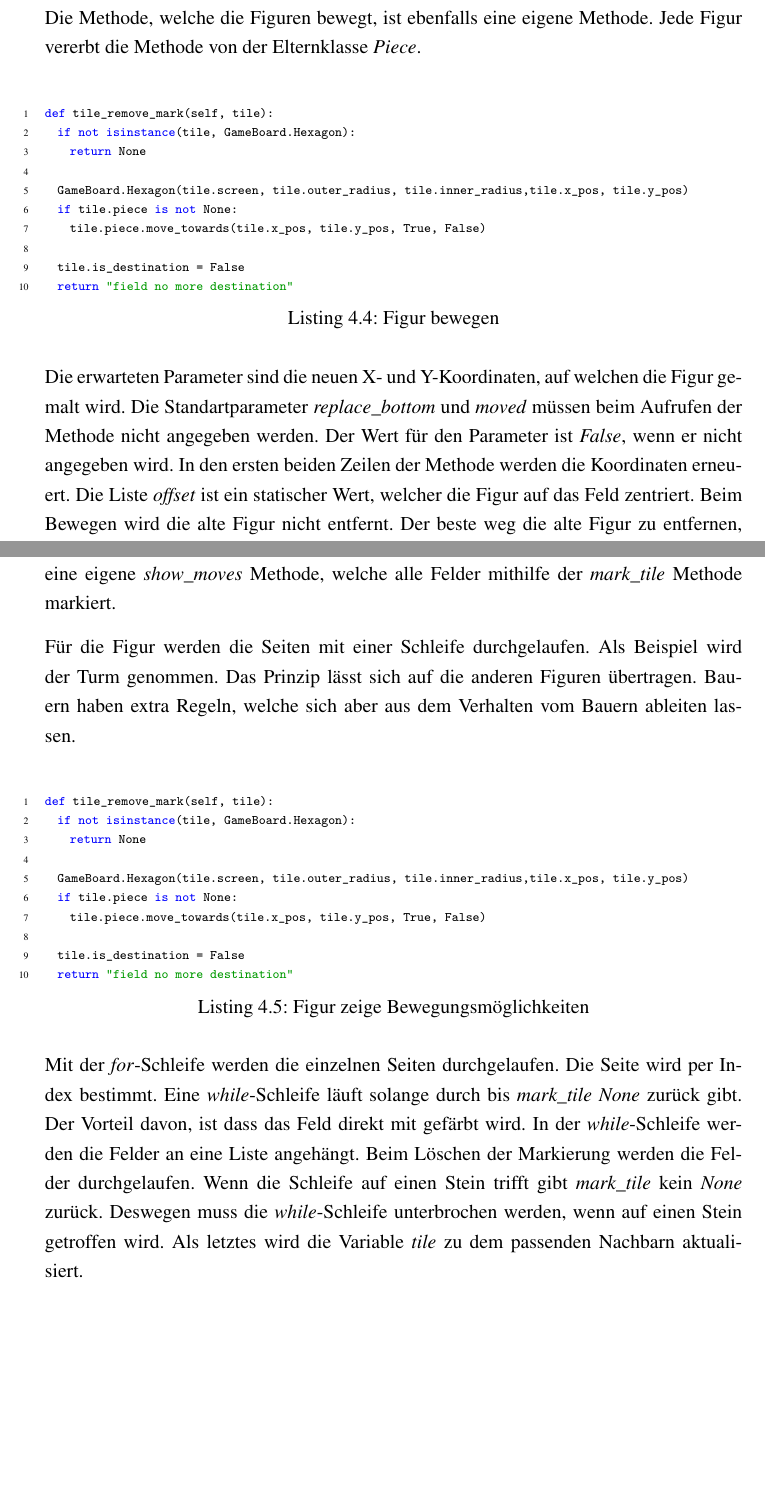
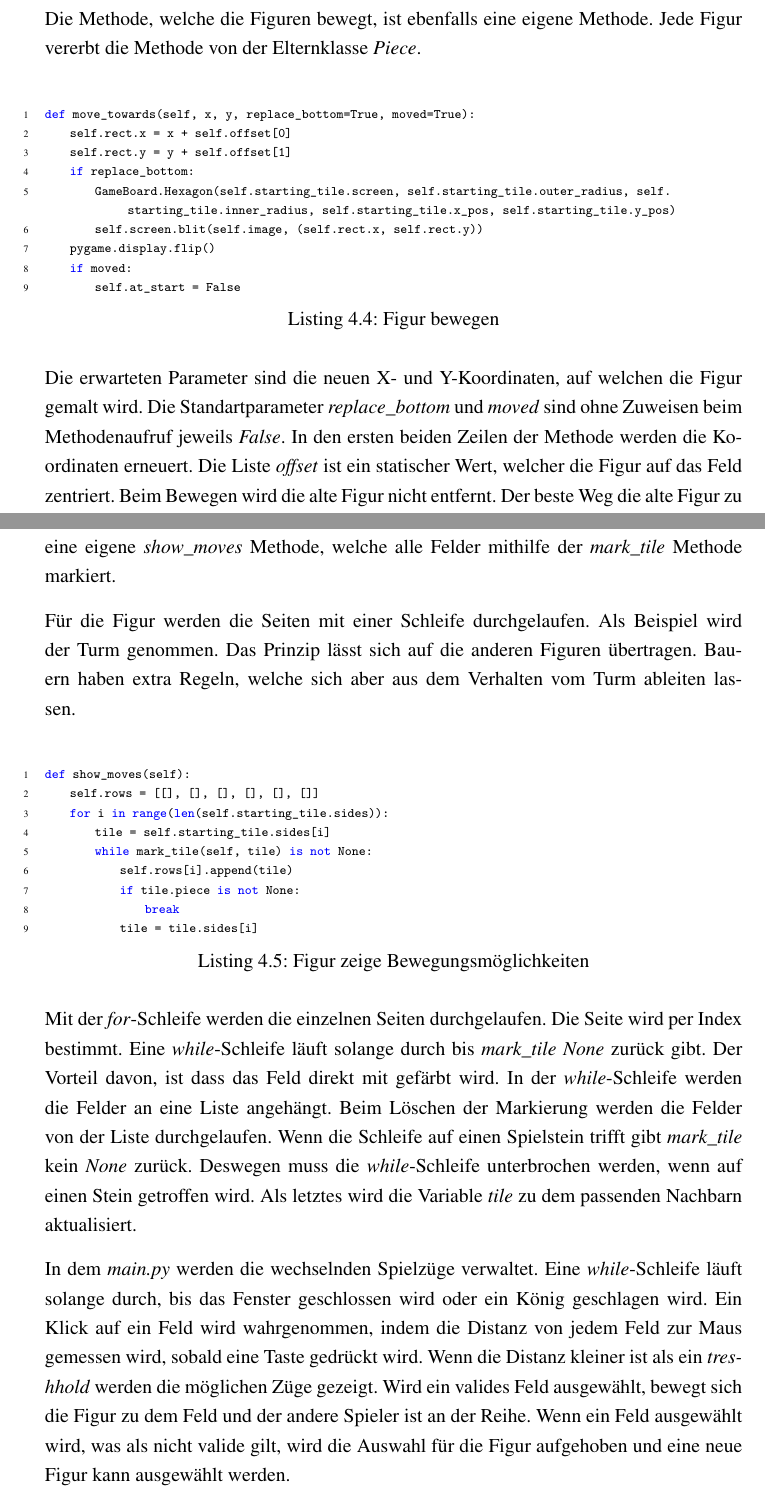
Before and after one commit to PhoenixTheDev/Facharbeit, a LaTeX document (main.tex, which reads chapters/chapter_4.tex): two parts of pages 16 and 17 of 25, joined at a grey line, cut so that both start at the same text, the shorter picture padded with empty space. Compiled offline with pdfLaTeX.

Commit message:
Update chapter_4.tex

```diff
--- a/chapters/chapter_4.tex
+++ b/chapters/chapter_4.tex
@@ -54,33 +53,35 @@ def tile_remove_mark(self, tile):
 Die Methode, welche die Figuren bewegt, ist ebenfalls eine eigene Methode. Jede Figur vererbt die Methode von der Elternklasse \textit{Piece}.
 
 \begin{lstlisting}[language=python,caption={Figur bewegen},captionpos=b,label={lst:hexa:bewegen},numbers=left,frame=none,escapechar=|]
-def tile_remove_mark(self, tile):
-  if not isinstance(tile, GameBoard.Hexagon):
-    return None
+def move_towards(self, x, y, replace_bottom=True, moved=True):
+    self.rect.x = x + self.offset[0]
+    self.rect.y = y + self.offset[1]
+    if replace_bottom:
+        GameBoard.Hexagon(self.starting_tile.screen, self.starting_tile.outer_radius, self.starting_tile.inner_radius, self.starting_tile.x_pos, self.starting_tile.y_pos)
+        self.screen.blit(self.image, (self.rect.x, self.rect.y))
+    pygame.display.flip()
+    if moved:
+        self.at_start = False
 
-  GameBoard.Hexagon(tile.screen, tile.outer_radius, tile.inner_radius,tile.x_pos, tile.y_pos)|\label{r:line5}|
-  if tile.piece is not None:
-    tile.piece.move_towards(tile.x_pos, tile.y_pos, True, False)
-
-  tile.is_destination = False
-  return "field no more destination"
 \end{lstlisting}
 
-Die erwarteten Parameter sind die neuen X- und Y-Koordinaten, auf welchen die Figur gemalt wird. Die Standartparameter \textit{replace\_bottom} und \textit{moved} müssen beim Aufrufen der Methode nicht angegeben werden. Der Wert für den Parameter ist \textit{False}, wenn er nicht angegeben wird. In den ersten beiden Zeilen der Methode werden die Koordinaten erneuert. Die Liste \textit{offset} ist ein statischer Wert, welcher die Figur auf das Feld zentriert. Beim Bewegen wird die alte Figur nicht entfernt. Der beste weg die alte Figur zu entfernen, ist ein neues Hexagon über die alte Figur zu malen. \code{pygame.display.flip()} updatet das Fenster und die Änderungen werden angezeigt. Als letztes wird in der Methode die Variable \textit{at\_start} gleich \textit{False} gesetzt. \textit{at\_start} ist wichtig für die Steine, welche als erste Bewegungsmöglichkeiten besondere Regeln haben.\par
+Die erwarteten Parameter sind die neuen X- und Y-Koordinaten, auf welchen die Figur gemalt wird. Die Standartparameter \textit{replace\_bottom} und \textit{moved} sind ohne Zuweisen beim Methodenaufruf jeweils \textit{False}. In den ersten beiden Zeilen der Methode werden die Koordinaten erneuert. Die Liste \textit{offset} ist ein statischer Wert, welcher die Figur auf das Feld zentriert. Beim Bewegen wird die alte Figur nicht entfernt. Der beste Weg die alte Figur zu entfernen, ist ein neues Hexagon über die alte Figur zu malen. \code{pygame.display.flip()} updatet das Fenster und die Änderungen werden angezeigt. Als letztes wird in der Methode die Variable \textit{at\_start} gleich \textit{False} gesetzt. \textit{at\_start} ist wichtig für die Steine, welche als erste Bewegungsmöglichkeiten besondere Regeln haben.\par
 Die Figuren haben jeweils zwei Methoden, welche von der Elternklasse vererbt werden. Beim Klicken auf eine Figur wird die \textit{show\_moves} Methode aufgerufen. Jede Figur hat eine eigene \textit{show\_moves} Methode, welche alle Felder mithilfe der \textit{mark\_tile} Methode markiert.\par
-Für die Figur werden die Seiten mit einer Schleife durchgelaufen. Als Beispiel wird der Turm genommen. Das Prinzip lässt sich auf die anderen Figuren übertragen. Bauern haben extra Regeln, welche sich aber aus dem Verhalten vom Bauern ableiten lassen.
+Für die Figur werden die Seiten mit einer Schleife durchgelaufen. Als Beispiel wird der Turm genommen. Das Prinzip lässt sich auf die anderen Figuren übertragen. Bauern haben extra Regeln, welche sich aber aus dem Verhalten vom Turm ableiten lassen.
 
 \begin{lstlisting}[language=python,caption={Figur zeige Bewegungsmöglichkeiten},captionpos=b,label={lst:hexa:show},numbers=left,frame=none,escapechar=|]
-def tile_remove_mark(self, tile):
-  if not isinstance(tile, GameBoard.Hexagon):
-    return None
+def show_moves(self):
+    self.rows = [[], [], [], [], [], []]
+    for i in range(len(self.starting_tile.sides)):
+        tile = self.starting_tile.sides[i]
+        while mark_tile(self, tile) is not None:
+            self.rows[i].append(tile)
+            if tile.piece is not None:
+                break
+            tile = tile.sides[i]
 
-  GameBoard.Hexagon(tile.screen, tile.outer_radius, tile.inner_radius,tile.x_pos, tile.y_pos)|\label{r:line5}|
-  if tile.piece is not None:
-    tile.piece.move_towards(tile.x_pos, tile.y_pos, True, False)
-
-  tile.is_destination = False
-  return "field no more destination"
 \end{lstlisting}
 
-Mit der \textit{for}-Schleife werden die einzelnen Seiten durchgelaufen. Die Seite wird per Index bestimmt. Eine \textit{while}-Schleife läuft solange durch bis \textit{mark\_tile None} zurück gibt. Der Vorteil davon, ist dass das Feld direkt mit gefärbt wird. In der \textit{while}-Schleife werden die Felder an eine Liste angehängt. Beim Löschen der Markierung werden die Felder durchgelaufen. Wenn die Schleife auf einen Stein trifft gibt \textit{mark\_tile} kein \textit{None} zurück. Deswegen muss die \textit{while}-Schleife unterbrochen werden, wenn auf einen Stein getroffen wird. Als letztes wird die Variable \textit{tile} zu dem passenden Nachbarn aktualisiert.
+Mit der \textit{for}-Schleife werden die einzelnen Seiten durchgelaufen. Die Seite wird per Index bestimmt. Eine \textit{while}-Schleife läuft solange durch bis \textit{mark\_tile None} zurück gibt. Der Vorteil davon, ist dass das Feld direkt mit gefärbt wird. In der \textit{while}-Schleife werden die Felder an eine Liste angehängt. Beim Löschen der Markierung werden die Felder von der Liste durchgelaufen. Wenn die Schleife auf einen Spielstein trifft gibt \textit{mark\_tile} kein \textit{None} zurück. Deswegen muss die \textit{while}-Schleife unterbrochen werden, wenn auf einen Stein getroffen wird. Als letztes wird die Variable \textit{tile} zu dem passenden Nachbarn aktualisiert.\par
+In dem \textit{main.py} werden die wechselnden Spielzüge verwaltet. Eine \textit{while}-Schleife läuft solange durch, bis das Fenster geschlossen wird oder ein König geschlagen wird. Ein Klick auf ein Feld wird wahrgenommen, indem die Distanz von jedem Feld zur Maus gemessen wird, sobald eine Taste gedrückt wird. Wenn die Distanz kleiner ist als ein \textit{treshhold} werden die möglichen Züge gezeigt. Wird ein valides Feld ausgewählt, bewegt sich die Figur zu dem Feld und der andere Spieler ist an der Reihe. Wenn ein Feld ausgewählt wird, was als nicht valide gilt, wird die Auswahl für die Figur aufgehoben und eine neue Figur kann ausgewählt werden.\par
+Ein Problem bei der jetzigen Implementierung ist, dass Züge auch valide sind, wenn der König im Schach steht oder dadurch im Schach stehen würde. Durch die vielen Möglichkeiten, wie ein König im Schach stehen kann, wurde auf eine Implementierung des Features verzichtet und der Spieler muss jetzt selber auf seinen König aufpassen.
```
Also changed, not shown: chapters/chapter_4.tex (25 more changed lines).
